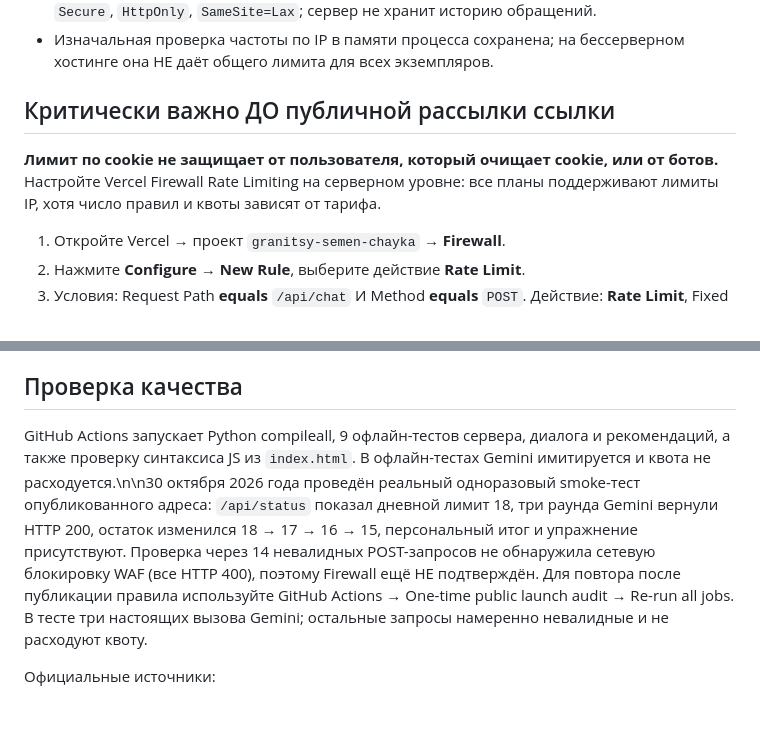
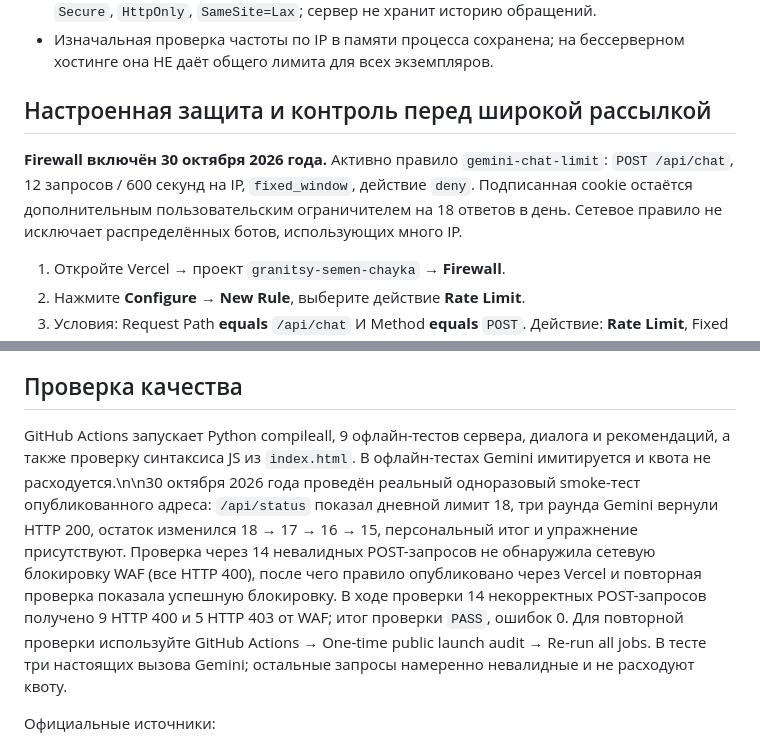
Before and after one commit to semen89852698936-create/granitsy-semen-chayka-, a Markdown page: PUBLIC_LAUNCH_CHECKLIST.md, 2 parts joined by grey strips. Rendered like a GitHub page; blank space fills up the shorter version.

Commit message:
Record verified live Vercel WAF enforcement and passing three-round smoke test

```diff
--- a/PUBLIC_LAUNCH_CHECKLIST.md
+++ b/PUBLIC_LAUNCH_CHECKLIST.md
@@ -9,9 +9,9 @@
 - Подписанная сервером cookie с пределом `AI_DAILY_LIMIT` (по умолчанию 18 успешных обращений в сутки на браузер, то есть до 6 полных диалогов по 3 раунда). Cookie имеет `Secure`, `HttpOnly`, `SameSite=Lax`; сервер не хранит историю обращений.
 - Изначальная проверка частоты по IP в памяти процесса сохранена; на бессерверном хостинге она НЕ даёт общего лимита для всех экземпляров.
 
-## Критически важно ДО публичной рассылки ссылки
+## Настроенная защита и контроль перед широкой рассылкой
 
-**Лимит по cookie не защищает от пользователя, который очищает cookie, или от ботов.** Настройте Vercel Firewall Rate Limiting на серверном уровне: все планы поддерживают лимиты IP, хотя число правил и квоты зависят от тарифа.
+**Firewall включён 30 октября 2026 года.** Активно правило `gemini-chat-limit`: `POST /api/chat`, 12 запросов / 600 секунд на IP, `fixed_window`, действие `deny`. Подписанная cookie остаётся дополнительным пользовательским ограничителем на 18 ответов в день. Сетевое правило не исключает распределённых ботов, использующих много IP.
 
 1. Откройте Vercel → проект `granitsy-semen-chayka` → **Firewall**.
 2. Нажмите **Configure** → **New Rule**, выберите действие **Rate Limit**.
@@ -42,7 +42,7 @@
 
 ## Проверка качества
 
-GitHub Actions запускает Python compileall, 9 офлайн-тестов сервера, диалога и рекомендаций, а также проверку синтаксиса JS из `index.html`. В офлайн-тестах Gemini имитируется и квота не расходуется.\n\n30 октября 2026 года проведён реальный одноразовый smoke-тест опубликованного адреса: `/api/status` показал дневной лимит 18, три раунда Gemini вернули HTTP 200, остаток изменился 18 → 17 → 16 → 15, персональный итог и упражнение присутствуют. Проверка через 14 невалидных POST-запросов не обнаружила сетевую блокировку WAF (все HTTP 400), поэтому Firewall ещё НЕ подтверждён. Для повтора после публикации правила используйте GitHub Actions → One-time public launch audit → Re-run all jobs. В тесте три настоящих вызова Gemini; остальные запросы намеренно невалидные и не расходуют квоту.
+GitHub Actions запускает Python compileall, 9 офлайн-тестов сервера, диалога и рекомендаций, а также проверку синтаксиса JS из `index.html`. В офлайн-тестах Gemini имитируется и квота не расходуется.\n\n30 октября 2026 года проведён реальный одноразовый smoke-тест опубликованного адреса: `/api/status` показал дневной лимит 18, три раунда Gemini вернули HTTP 200, остаток изменился 18 → 17 → 16 → 15, персональный итог и упражнение присутствуют. Проверка через 14 невалидных POST-запросов не обнаружила сетевую блокировку WAF (все HTTP 400), после чего правило опубликовано через Vercel и повторная проверка показала успешную блокировку. В ходе проверки 14 некорректных POST-запросов получено 9 HTTP 400 и 5 HTTP 403 от WAF; итог проверки `PASS`, ошибок 0. Для повторной проверки используйте GitHub Actions → One-time public launch audit → Re-run all jobs. В тесте три настоящих вызова Gemini; остальные запросы намеренно невалидные и не расходуют квоту.
 
 Официальные источники:
 - https://vercel.com/docs/vercel-firewall/vercel-waf/rate-limiting
```
